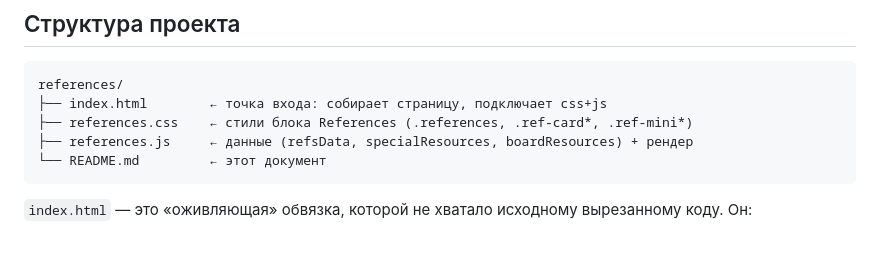
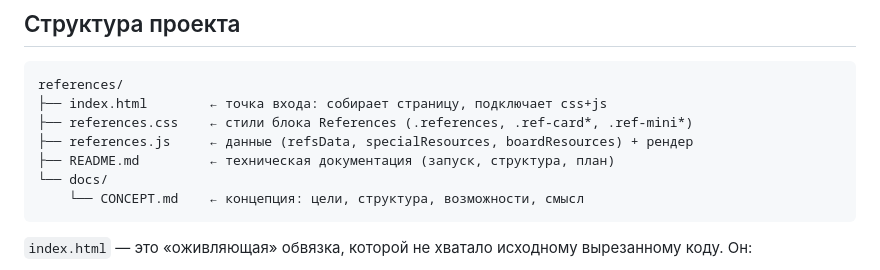
Before and after one commit to bestdeejay-design/designer-references, a Markdown page: README.md, the part around the change. Rendered like a GitHub page; blank space fills up the shorter version.

````diff
--- a/README.md
+++ b/README.md
@@ -35,7 +35,9 @@ references/
 ├── index.html        ← точка входа: собирает страницу, подключает css+js
 ├── references.css    ← стили блока References (.references, .ref-card*, .ref-mini*)
 ├── references.js     ← данные (refsData, specialResources, boardResources) + рендер
-└── README.md         ← этот документ
+├── README.md         ← техническая документация (запуск, структура, план)
+└── docs/
+    └── CONCEPT.md    ← концепция: цели, структура, возможности, смысл
 ```
 
 `index.html` — это «оживляющая» обвязка, которой не хватало исходному
````
Also changed, not shown: docs/CONCEPT.md (added, +119 -0 lines).
